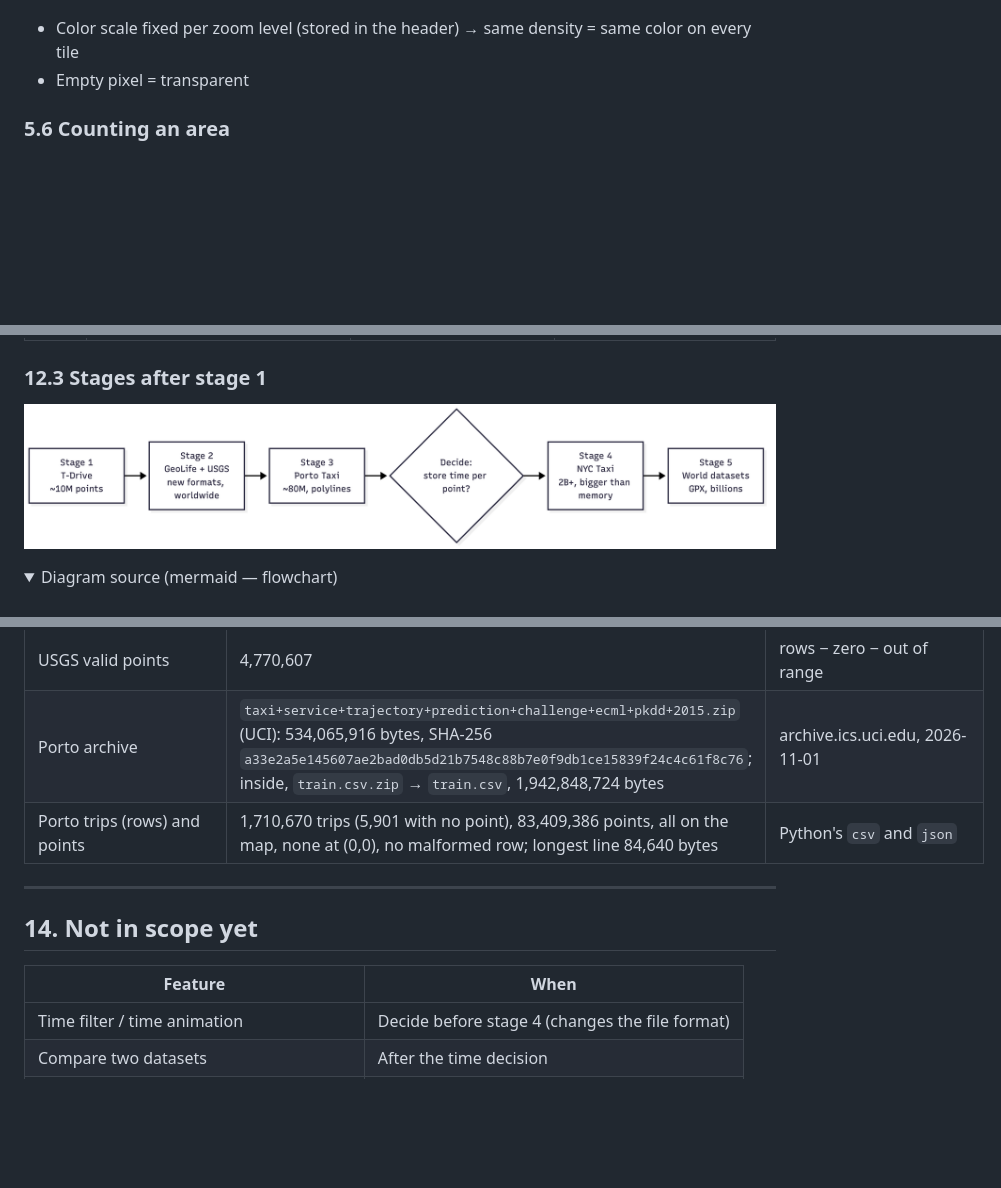
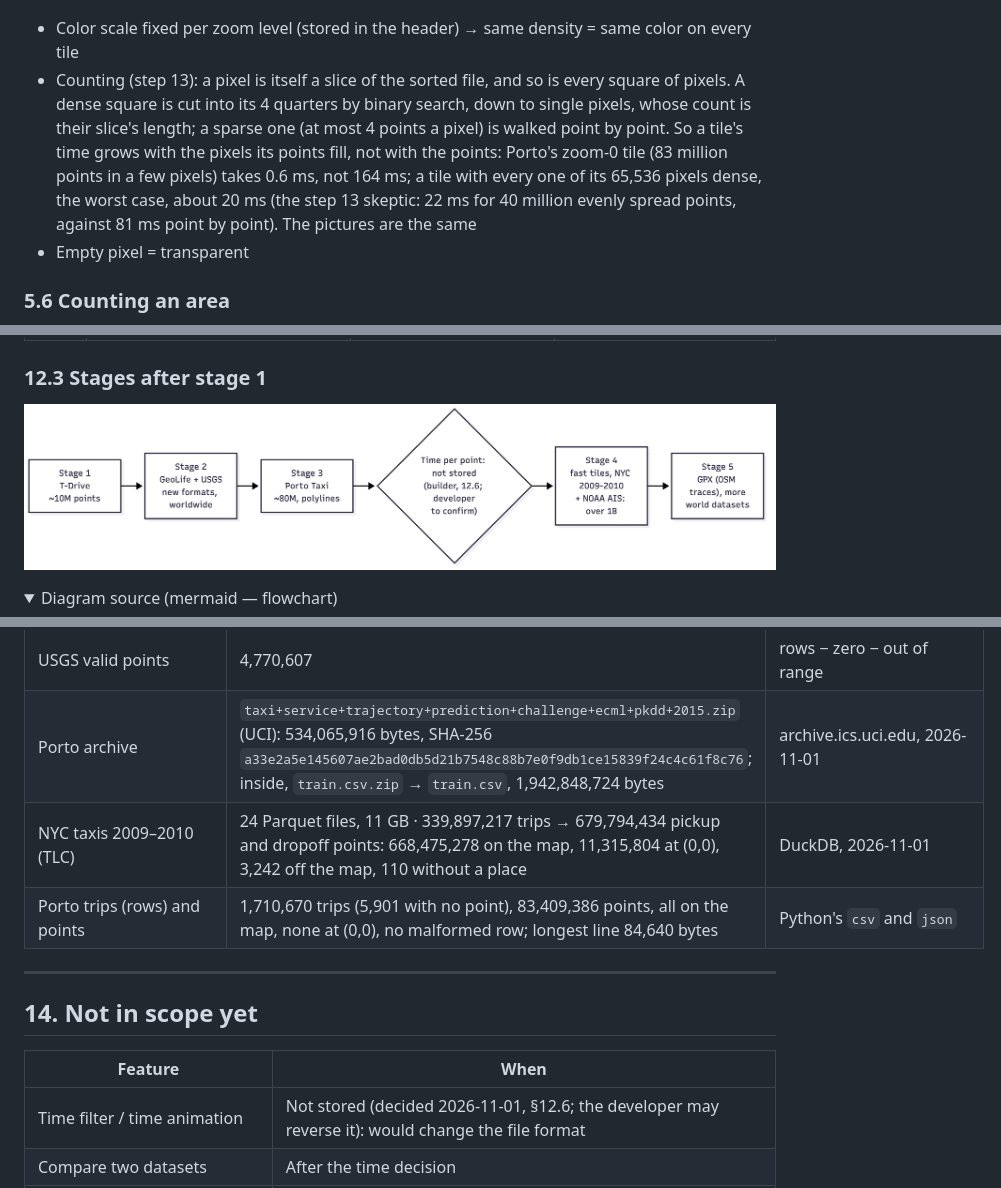
Before and after one commit to srir84/gps-tile-server, a Markdown page: docs/DESIGN.md, 3 parts joined by grey strips. Rendered like a GitHub page; pictures changed too: docs/diagrams/DESIGN-d10-e30f3228.png (added), docs/diagrams/DESIGN-d10-fdd9beb8.png (deleted); folded sections open; blank space fills up the shorter version.

```diff
--- a/docs/DESIGN.md
+++ b/docs/DESIGN.md
@@ -144,6 +144,7 @@ flowchart LR
 ![Count points per pixel, then color each pixel on a log scale](images/pixel-to-color.png)
 
 - Color scale fixed per zoom level (stored in the header) → same density = same color on every tile
+- Counting (step 13): a pixel is itself a slice of the sorted file, and so is every square of pixels. A dense square is cut into its 4 quarters by binary search, down to single pixels, whose count is their slice's length; a sparse one (at most 4 points a pixel) is walked point by point. So a tile's time grows with the pixels its points fill, not with the points: Porto's zoom-0 tile (83 million points in a few pixels) takes 0.6 ms, not 164 ms; a tile with every one of its 65,536 pixels dense, the worst case, about 20 ms (the step 13 skeptic: 22 ms for 40 million evenly spread points, against 81 ms point by point). The pictures are the same
 - Empty pixel = transparent
 
 ### 5.6 Counting an area
@@ -576,7 +577,7 @@ After every step: stop, show what was built and checked and how you can check it
 
 ### 12.3 Stages after stage 1
 
-![Flowchart](diagrams/DESIGN-d10-fdd9beb8.png)
+![Flowchart](diagrams/DESIGN-d10-e30f3228.png)
 
 <details><summary>Diagram source (mermaid — flowchart)</summary>
 
@@ -645,6 +664,7 @@ The goal (`PROJECT_IDEAS.md` §8.5): "Polyline reader works; ~80M points still b
 | USGS rows at (0,0), out of range, malformed | 9, 565 (all nearer the North Pole than 85.05112877980659°, none south), 0 | `awk` |
 | USGS valid points | 4,770,607 | rows − zero − out of range |
 | Porto archive | `taxi+service+trajectory+prediction+challenge+ecml+pkdd+2015.zip` (UCI): 534,065,916 bytes, SHA-256 `a33e2a5e145607ae2bad0db5d21b7548c88b7e0f9db1ce15839f24c4c61f8c76`; inside, `train.csv.zip` → `train.csv`, 1,942,848,724 bytes | archive.ics.uci.edu, 2026-11-01 |
+| NYC taxis 2009–2010 (TLC) | 24 Parquet files, 11 GB · 339,897,217 trips → 679,794,434 pickup and dropoff points: 668,475,278 on the map, 11,315,804 at (0,0), 3,242 off the map, 110 without a place | DuckDB, 2026-11-01 |
 | Porto trips (rows) and points | 1,710,670 trips (5,901 with no point), 83,409,386 points, all on the map, none at (0,0), no malformed row; longest line 84,640 bytes | Python's `csv` and `json` |
 
 ---
@@ -653,7 +673,7 @@ The goal (`PROJECT_IDEAS.md` §8.5): "Polyline reader works; ~80M points still b
 
 | Feature | When |
 |---|---|
-| Time filter / time animation | Decide before stage 4 (changes the file format) |
+| Time filter / time animation | Not stored (decided 2026-11-01, §12.6; the developer may reverse it): would change the file format |
 | Compare two datasets | After the time decision |
 | Filter by other columns (fare, vehicle) | Later; needs a new index design |
 | Linux-only speedups (io_uring, O_DIRECT) | After macOS stages work |
```
Also changed, not shown: other parts of docs/DESIGN.md (+21 -3 lines), PROGRESS.md (+14 -4 lines), docs/TESTING.md (+1 -0 lines), docs/steps/step-13.md (added, +127 -0 lines), 3 other files.
